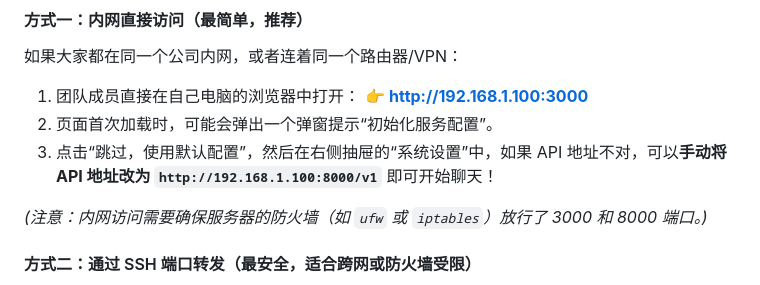
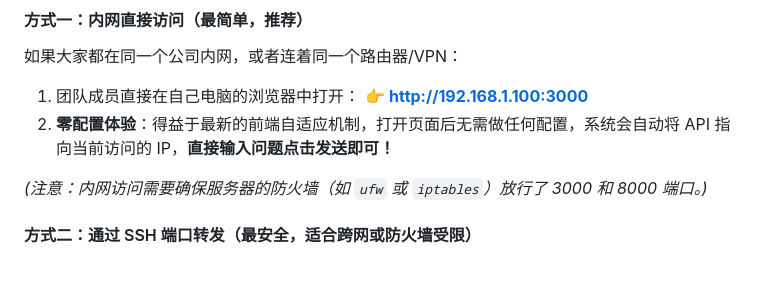
Before and after one commit to sty0000/OmniMesh-Studio, a Markdown page: README.md, the part around the change. GitHub-like rendering.

Commit message:
docs: update README to reflect zero-config LAN access experience

```diff
--- a/README.md
+++ b/README.md
@@ -49,8 +49,7 @@ nohup python3 -m http.server 3000 --bind 0.0.0.0 > frontend.log 2>&1 &
 
 1. 团队成员直接在自己电脑的浏览器中打开：
    👉 **http://192.168.1.100:3000**
-2. 页面首次加载时，可能会弹出一个弹窗提示“初始化服务配置”。
-3. 点击“跳过，使用默认配置”，然后在右侧抽屉的“系统设置”中，如果 API 地址不对，可以**手动将 API 地址改为 `http://192.168.1.100:8000/v1`** 即可开始聊天！
+2. **零配置体验**：得益于最新的前端自适应机制，打开页面后无需做任何配置，系统会自动将 API 指向当前访问的 IP，**直接输入问题点击发送即可！**
 
 _(注意：内网访问需要确保服务器的防火墙（如 `ufw` 或 `iptables`）放行了 3000 和 8000 端口。)_
 
```
